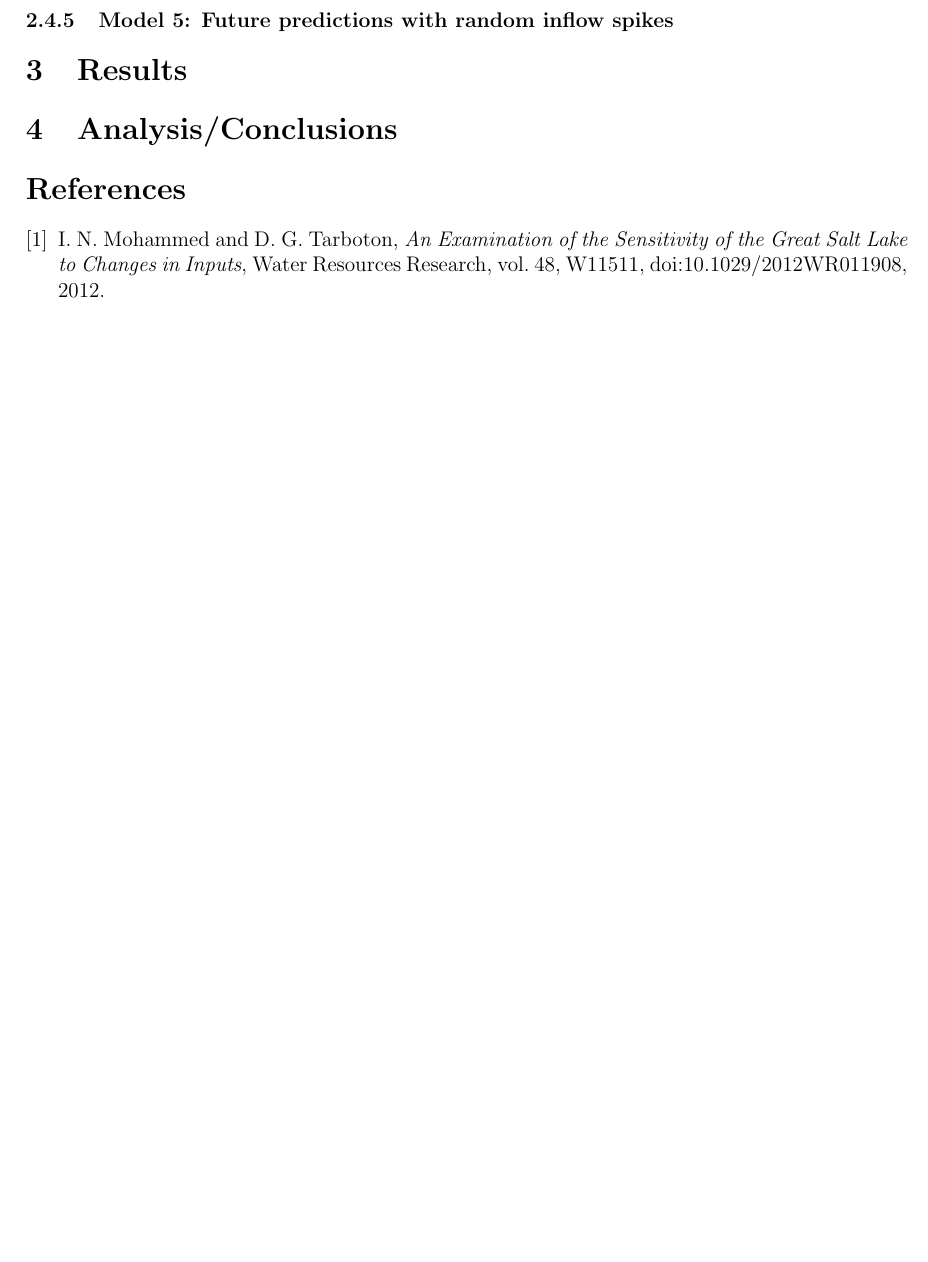
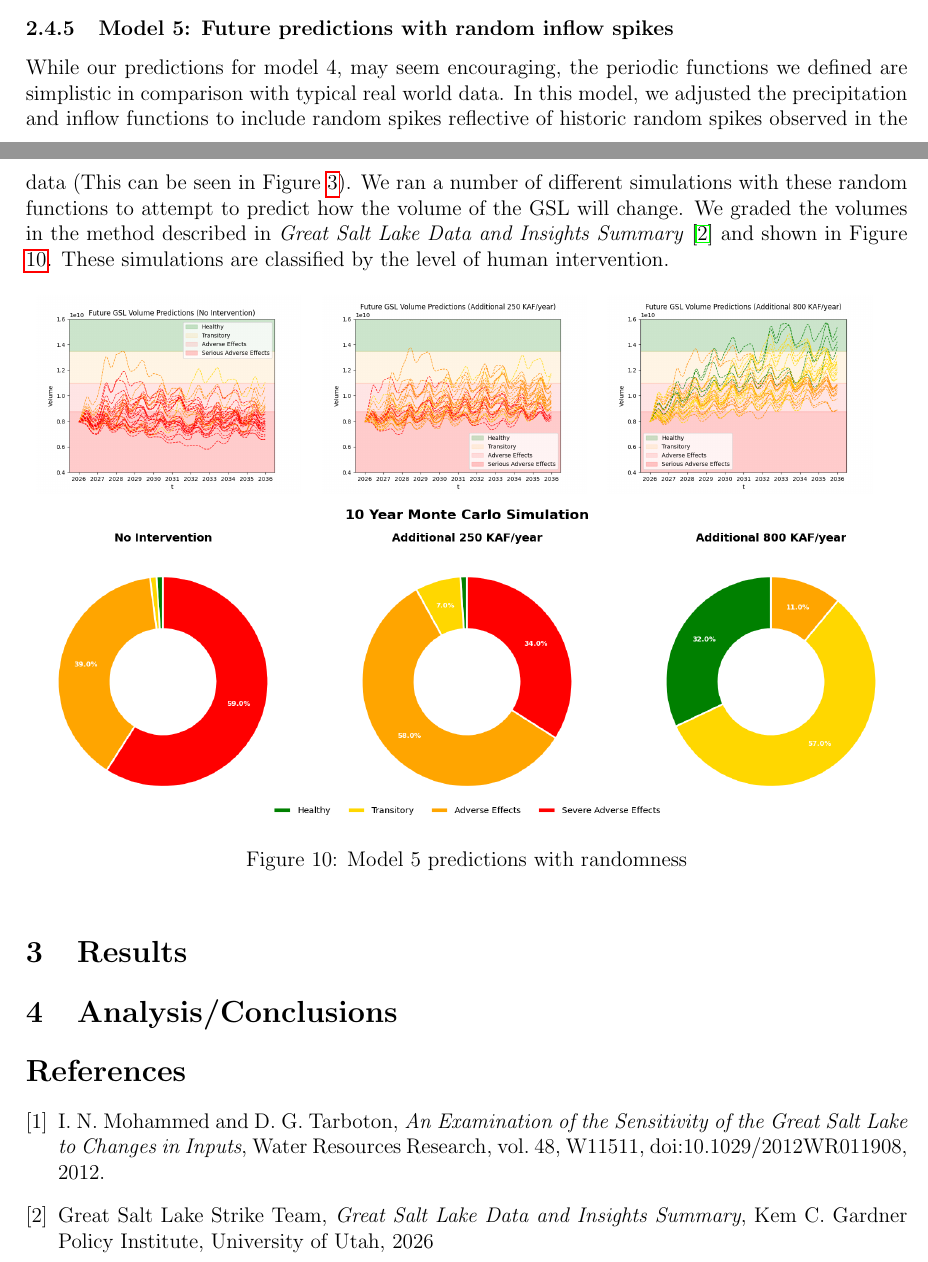
Before and after one commit to danilomcmaster/GSLModel, a LaTeX paper (project.tex): part of page 10 of 10 before the commit and two parts of pages 9 and 10 of 10 after it, the two joined at a grey line, cut so that both start at the same text, the shorter picture padded with empty space. Compiled offline with pdfLaTeX.

Commit message:
Update project.tex
Added model 5 section

```diff
--- a/project.tex
+++ b/project.tex
@@ -252,6 +252,19 @@ Interestingly, this model shows the volume of the lake increasing and stabilizin
 \end{figure}
 
 \subsubsection{Model 5: Future predictions with random inflow spikes}
+
+While our predictions for model 4, may seem encouraging, the periodic functions we defined are simplistic in comparison with typical real world data. In this model, we adjusted the precipitation and inflow functions to include random spikes reflective of historic random spikes observed in the data (This can be seen in Figure~\ref{fig:inflow}). We ran a number of different simulations with these random functions to attempt to predict how the volume of the GSL will change. We graded the volumes in the method described in \textit{Great Salt Lake Data and Insights Summary} \cite{GSLStrikeTeam2026} and shown in Figure ~\ref{fig:model_5}. These simulations are classified by the level of human intervention.
+
+\begin{figure}[h]
+    \begin{tabular}{ccc}
+    \includegraphics[width=0.3\textwidth]{./images/future_vol_simulation_10years_intervention0.png} & \includegraphics[width=0.3\textwidth]{./images/future_vol_simulation_10years_intervention1.png} & \includegraphics[width=0.3\textwidth]{./images/future_vol_simulation_10years_intervention2.png}
+    \end{tabular}
+
+    \centering
+     \includegraphics[width=\textwidth]{./images/mc_simulation_results_pie.png}
+    \caption{Model 5 predictions with randomness}
+    \label{fig:model_5}
+\end{figure}
 
 \section{Results}
 
@@ -299,6 +312,12 @@ Interestingly, this model shows the volume of the lake increasing and stabilizin
   Water Resources Research, vol.~48, W11511,
   doi:10.1029/2012WR011908, 2012.
 
+\bibitem{GSLStrikeTeam2026}
+  Great Salt Lake Strike Team,
+  \textit{Great Salt Lake Data and Insights Summary},
+  Kem C. Gardner Policy Institute, University of Utah,
+  2026
+
 \end{thebibliography}
 
 \end{document}
```
Also changed, not shown: project.tex (6 more changed lines).
